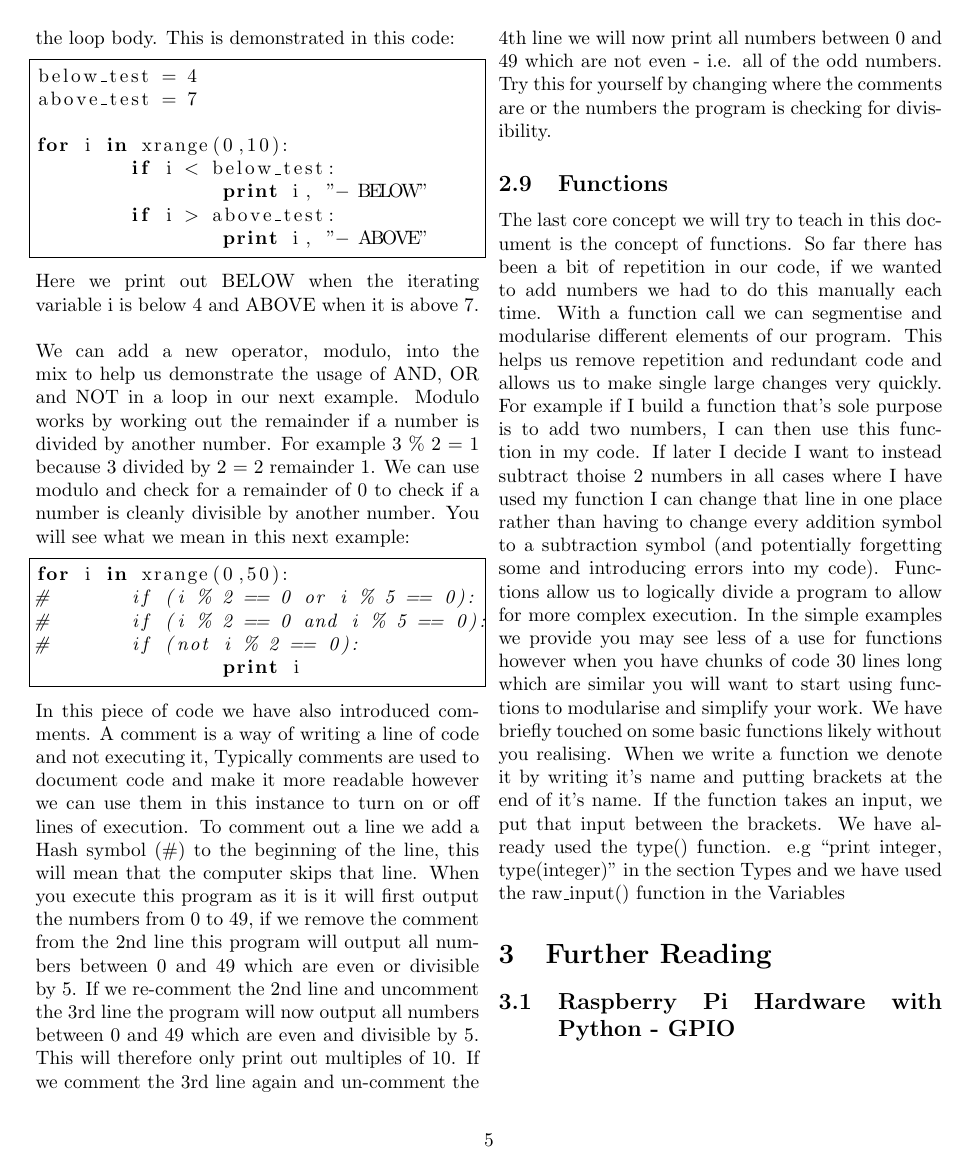
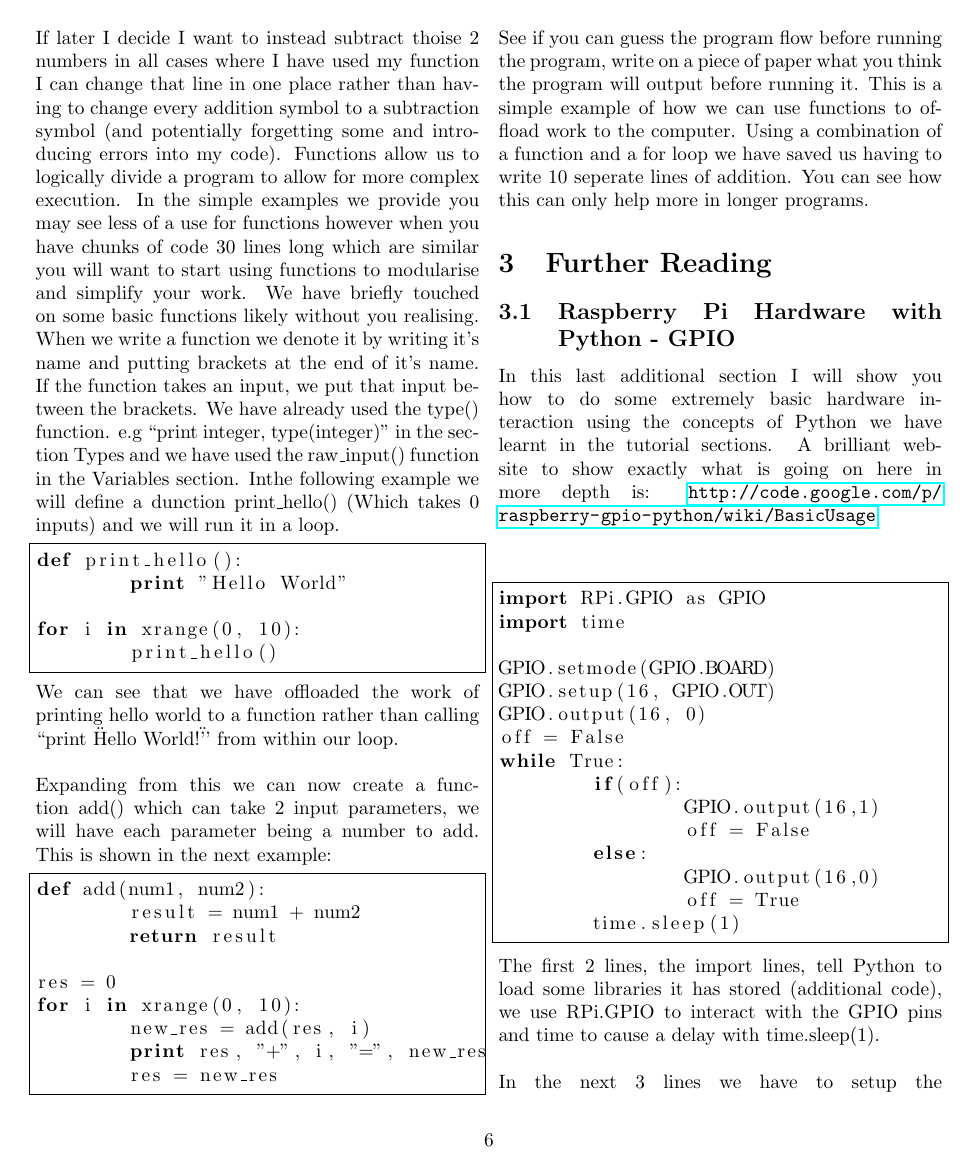
Before and after one commit to thomasmortensson/bristolraspberrypipythontutorial, a LaTeX paper (tutorial.tex): page 5 of 5 before the commit and page 6 of 7 after it. The pictures show the PDF file tutorial.pdf that the author committed with the source.

Commit message:
Added Python Shell, GPIO and Functions

```diff
--- a/tutorial.tex
+++ b/tutorial.tex
@@ -265,12 +282,58 @@ In this piece of code we have also introduced comments. A comment is a way of wr
 
 \subsection{Functions}
 
-The last core concept we will try to teach in this document is the concept of functions. So far there has been a bit of repetition in our code, if we wanted to add numbers we had to do this manually each time. With a function call we can segmentise and modularise different elements of our program. This helps us remove repetition and redundant code and allows us to make single large changes very quickly. For example if I build a function that's sole purpose is to add two numbers, I can then use this function in my code. If later I decide I want to instead subtract thoise 2 numbers in all cases where I have used my function I can change that line in one place rather than having to change every addition symbol to a subtraction symbol (and potentially forgetting some and introducing errors into my code). Functions allow us to logically divide a program to allow for more complex execution. In the simple examples we provide you may see less of a use for functions however when you have chunks of code 30 lines long which are similar you will want to start using functions to modularise and simplify your work. We have briefly touched on some basic functions likely without you realising. When we write a function we denote it by writing it's name and putting brackets at the end of it's name. If the function takes an input, we put that input between the brackets. We have already used the type() function. e.g ``print integer, type(integer)'' in the section Types and we have used the raw\_input() function in the Variables
+The last core concept we will try to teach in this document is the concept of functions. So far there has been a bit of repetition in our code, if we wanted to add numbers we had to do this manually each time. With a function call we can segmentise and modularise different elements of our program. This helps us remove repetition and redundant code and allows us to make single large changes very quickly. For example if I build a function that's sole purpose is to add two numbers, I can then use this function in my code. If later I decide I want to instead subtract thoise 2 numbers in all cases where I have used my function I can change that line in one place rather than having to change every addition symbol to a subtraction symbol (and potentially forgetting some and introducing errors into my code). Functions allow us to logically divide a program to allow for more complex execution. In the simple examples we provide you may see less of a use for functions however when you have chunks of code 30 lines long which are similar you will want to start using functions to modularise and simplify your work. We have briefly touched on some basic functions likely without you realising. When we write a function we denote it by writing it's name and putting brackets at the end of it's name. If the function takes an input, we put that input between the brackets. We have already used the type() function. e.g ``print integer, type(integer)'' in the section Types and we have used the raw\_input() function in the Variables section. Inthe following example we will define a dunction print\_hello() (Which takes 0 inputs) and we will run it in a loop.
+\begin{lstlisting}
+def print_hello():
+	print "Hello World"
+
+for i in xrange(0, 10):
+	print_hello()
+\end{lstlisting}
+We can see that we have offloaded the work of printing hello world to a function rather than calling ``print \"Hello World!\"'' from within our loop.\\
+\\
+Expanding from this we can now create a function add() which can take 2 input parameters, we will have each parameter being a number to add. This is shown in the next example:
+\begin{lstlisting}
+def add(num1, num2):
+	result = num1 + num2
+	return result
+
+res = 0
+for i in xrange(0, 10):
+	new_res = add(res, i)
+	print res, "+", i, "=", new_res
+	res = new_res
+\end{lstlisting}
+See if you can guess the program flow before running the program, write on a piece of paper what you think the program will output before running it. This is a simple example of how we can use functions to offload work to the computer. Using a combination of a function and a for loop we have saved us having to write 10 seperate lines of addition. You can see how this can only help more in longer programs.
+
 
 \section{Further Reading}
 
 \subsection{Raspberry Pi Hardware with Python - GPIO}
 
+In this last additional section I will show you how to do some extremely basic hardware interaction using the concepts of Python we have learnt in the tutorial sections. A brilliant website to show exactly what is going on here in more depth is: \url{http://code.google.com/p/raspberry-gpio-python/wiki/BasicUsage}\\
+\\
+\begin{lstlisting}
+import RPi.GPIO as GPIO
+import time
+
+GPIO.setmode(GPIO.BOARD)
+GPIO.setup(16, GPIO.OUT)
+GPIO.output(16, 0)
+off = False
+while True:
+        if(off):
+                GPIO.output(16,1)
+                off = False
+        else:
+                GPIO.output(16,0)
+                off = True
+        time.sleep(1)
+\end{lstlisting}
+The first 2 lines, the import lines, tell Python to load some libraries it has stored (additional code), we use RPi.GPIO to interact with the GPIO pins and time to cause a delay with time.sleep(1).\\
+\\
+In the next 3 lines we have to setup the GPIO pins to allow us to use them, the first line tells the program what configuration the pins are in (Pinouts can be found here /url{http://www.hobbytronics.co.uk/raspberry-pi-gpio-pinout}), the second line tells the program to set PIN16 as an output and the 3rd line tells us to set the initial value of PIN16 to 0 (OFF). We then have a loop which cycles PIN16 from OFF to ON and back with a time delay of 1 second. We use a Boolean ``off'' to keep track of the state of the LED light so we know to turn it on or off within our loop. The overall output of the program should be a blinking LED if you attach an LED correctly to PIN16 and GROUND.
+
 
 
 \end{document}
```
Also changed, not shown: tutorial.pdf, tutorial.tex (17 more changed lines).
